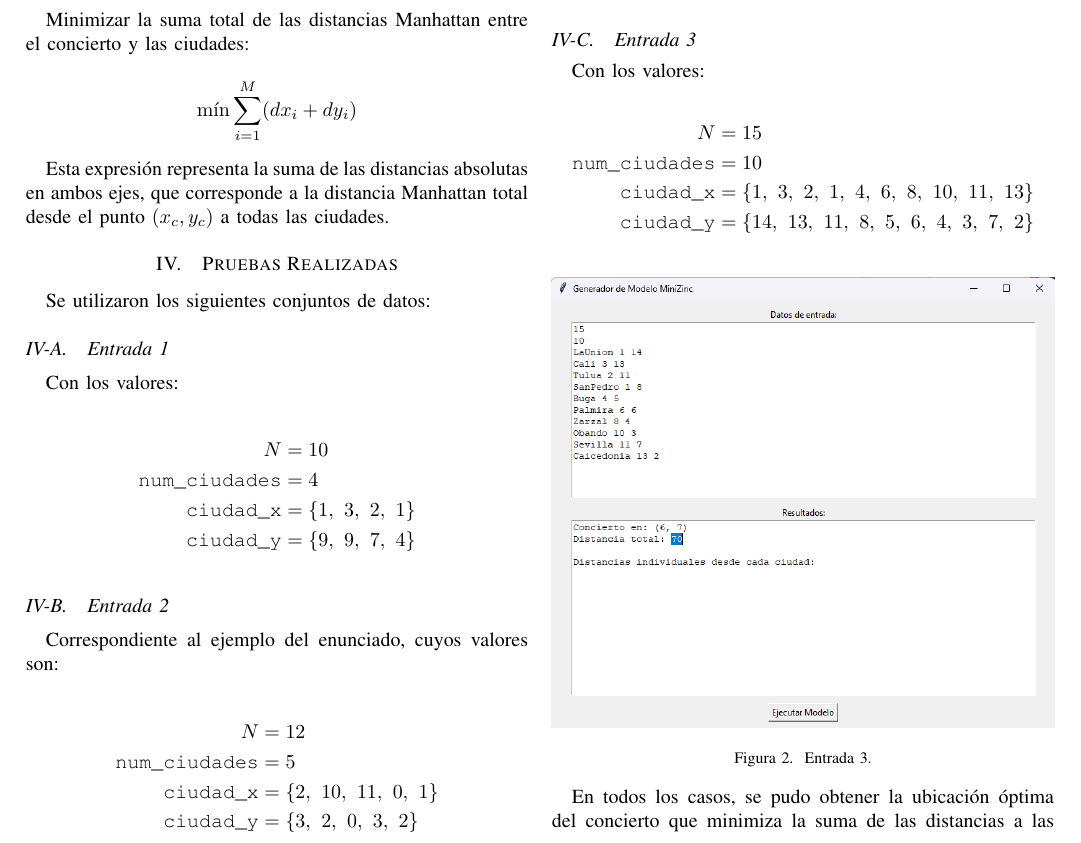
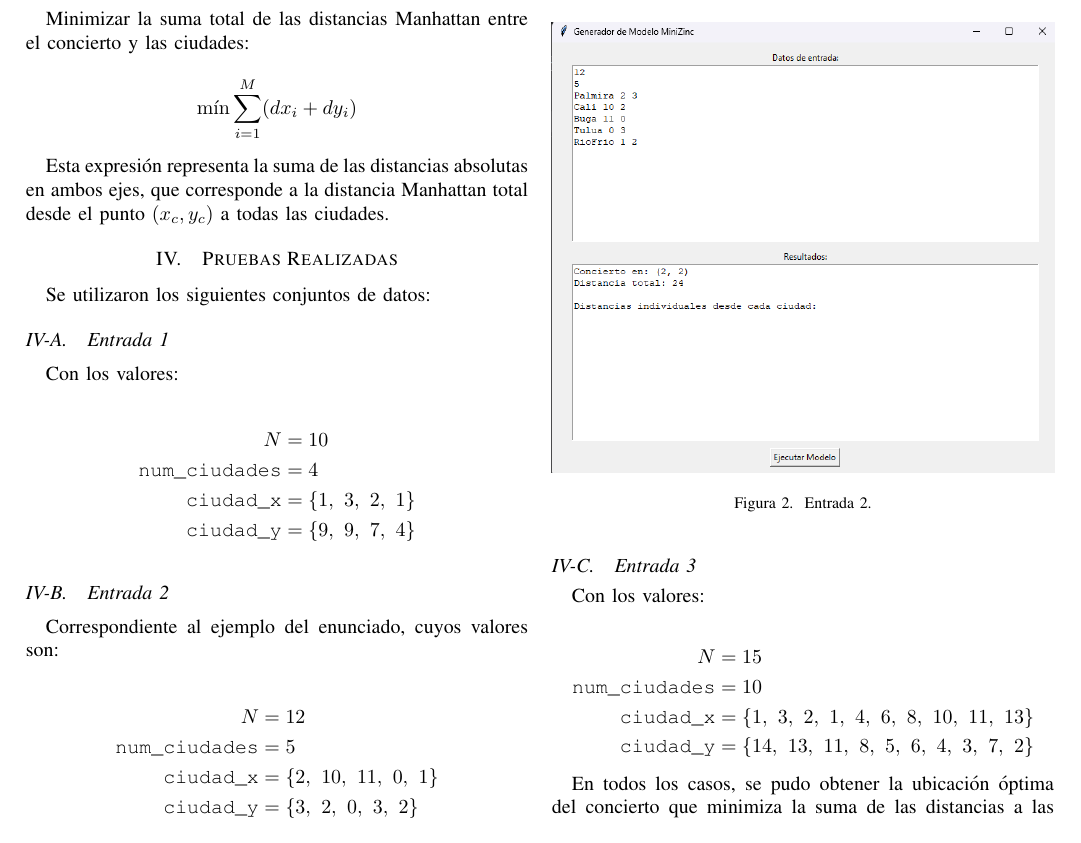
Before and after one commit to jfmonsa/prog-lineal-PF-complejidad, a LaTeX paper (latex/main.tex): part of page 2 of 3, cut so that both start at the same text. Compiled offline with pdfLaTeX.

Commit message:
subir entrada2 imagen

```diff
--- a/latex/main.tex
+++ b/latex/main.tex
@@ -177,6 +177,13 @@ Correspondiente al ejemplo del enunciado, cuyos valores son:
 	\texttt{ciudad\_y} &= \{3,\ 2,\ 0,\ 3,\ 2\}
 \end{align*}
 
+\begin{figure}[h]
+	\centering
+	\includegraphics[width=1.0\linewidth]{images/entrada2}
+	\caption{Entrada 2.}
+	\label{fig:entrada2}
+\end{figure}
+
 \subsection{Entrada 3}
 
 Con los valores:
```
